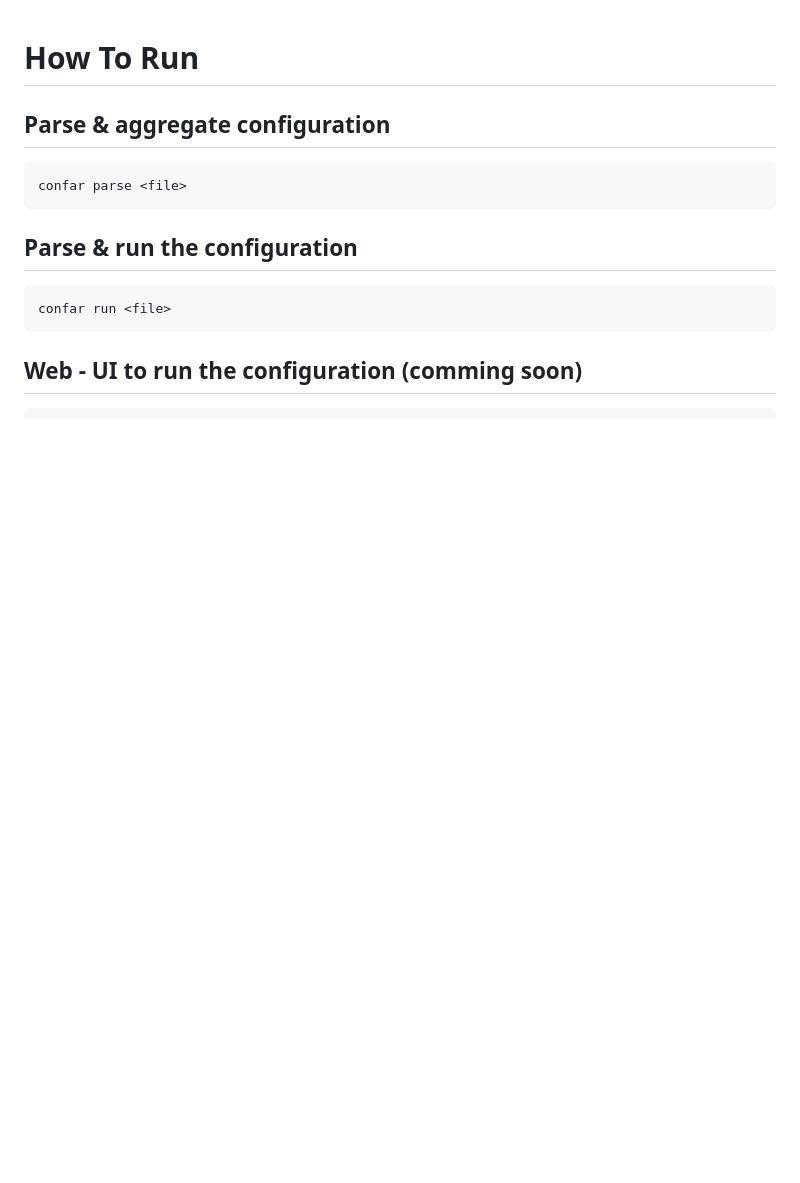
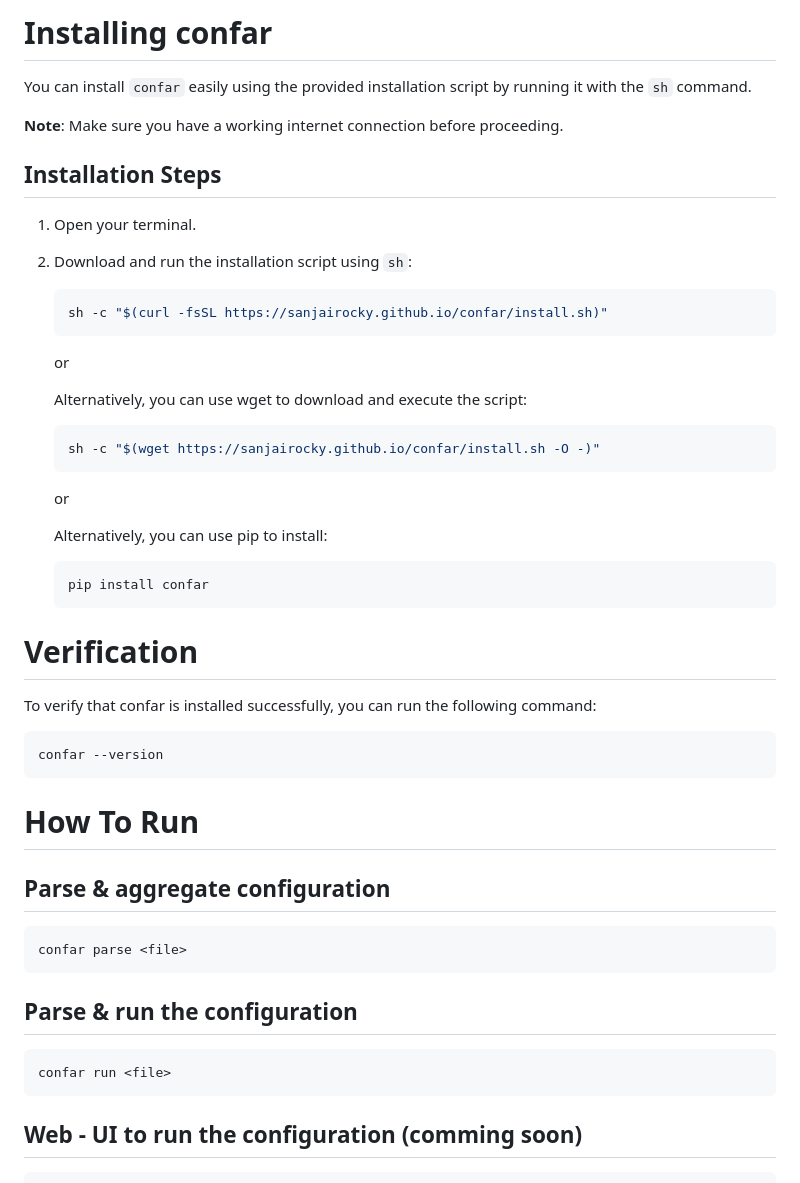
Before and after one commit to sanjairocky/sanjairocky.github.io, a Markdown page: docs/confar.md, the part around the change. GitHub-like rendering; blank space fills up the shorter version.

````diff
--- a/docs/confar.md
+++ b/docs/confar.md
@@ -1,3 +1,45 @@
+
+# Installing confar
+
+You can install `confar` easily using the provided installation script by running it with the `sh` command.
+
+**Note**: Make sure you have a working internet connection before proceeding.
+
+## Installation Steps
+
+1. Open your terminal.
+
+2. Download and run the installation script using `sh`:
+
+   ```bash
+   sh -c "$(curl -fsSL https://sanjairocky.github.io/confar/install.sh)"
+   ```
+
+   or
+
+   Alternatively, you can use wget to download and execute the script:
+
+   ```bash
+   sh -c "$(wget https://sanjairocky.github.io/confar/install.sh -O -)"
+   ```
+
+   or
+
+   Alternatively, you can use pip to install:
+
+   ```bash
+   pip install confar
+   ```
+
+# Verification
+
+To verify that confar is installed successfully, you can run the following command:
+
+  ```bash
+  confar --version
+  ```
+
+
 # How To Run
 
 ## Parse & aggregate configuration
````
